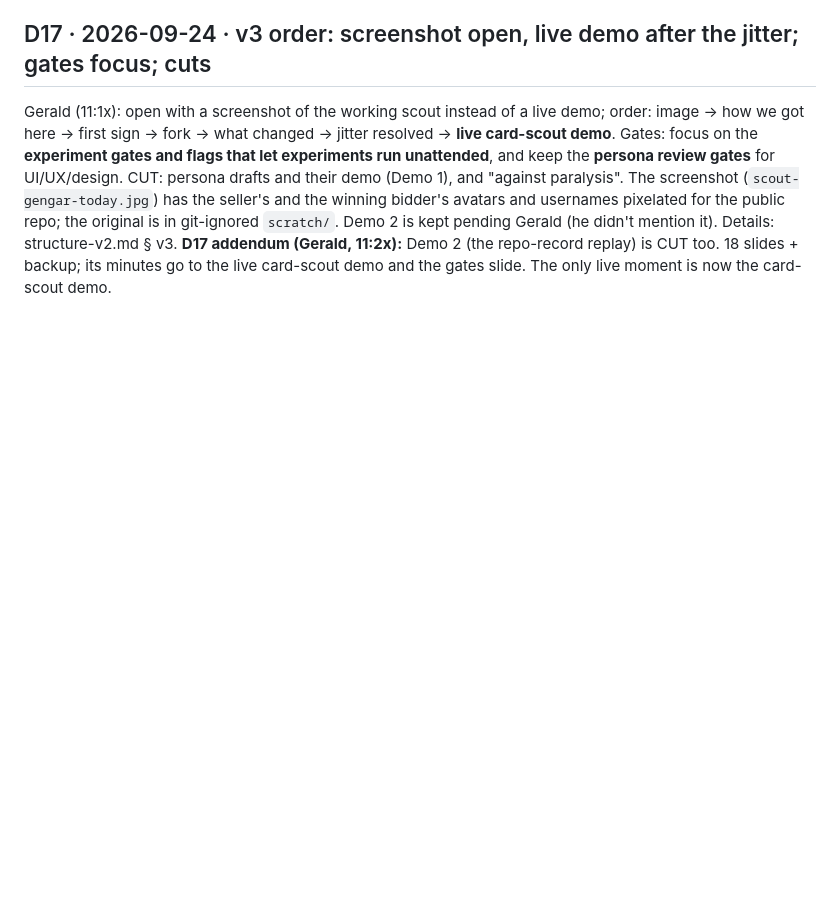
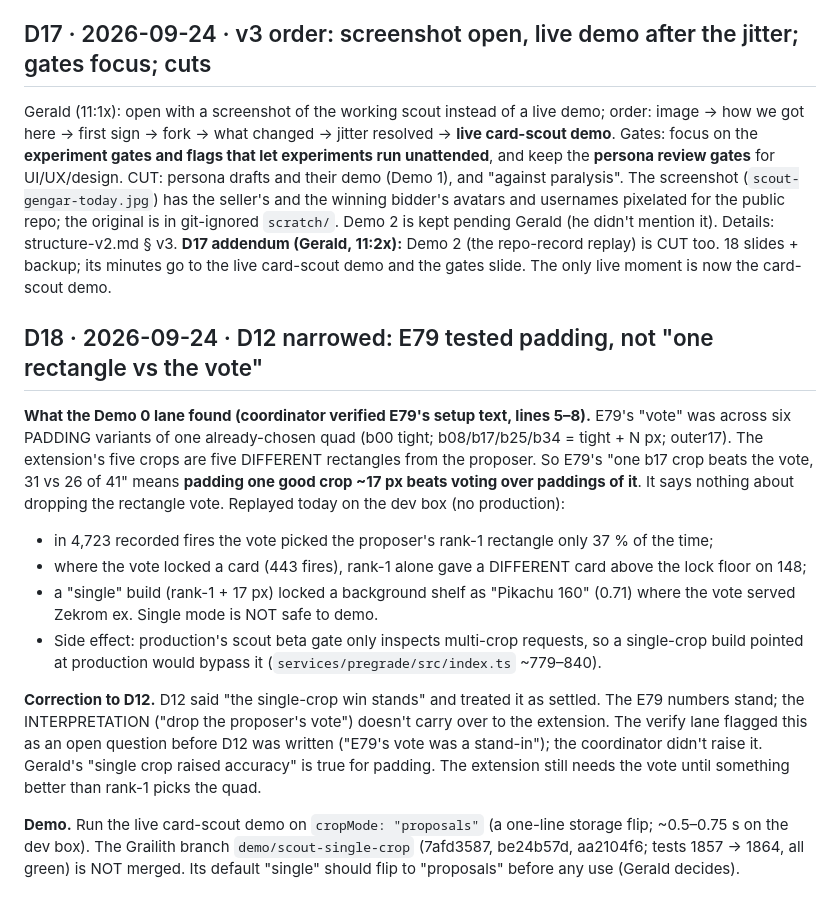
Before and after one commit to gsornsen/htsysadath, a Markdown page: docs/project/decisions.md, the part around the change. GitHub-like rendering; blank space fills up the shorter version.

Commit message:
project: D18 — E79 tested padding, not dropping the rectangle vote; single mode unsafe; demo on proposals
Co-Authored-By: Claude Opus 5.5 (1M context) <noreply@anthropic.com>
Claude-Session: https://claude.ai/code/session_016npEobfYAe8BQwo1YdaQwN

```diff
--- a/docs/project/decisions.md
+++ b/docs/project/decisions.md
@@ -357,3 +357,28 @@ bidder's avatars and usernames pixelated for the public repo; the original is in
 Demo 2 is kept pending Gerald (he didn't mention it). Details: structure-v2.md § v3.
 **D17 addendum (Gerald, 11:2x):** Demo 2 (the repo-record replay) is CUT too. 18 slides + backup; its
 minutes go to the live card-scout demo and the gates slide. The only live moment is now the card-scout demo.
+
+## D18 · 2026-09-24 · D12 narrowed: E79 tested padding, not "one rectangle vs the vote"
+
+**What the Demo 0 lane found (coordinator verified E79's setup text, lines 5–8).** E79's "vote" was across
+six PADDING variants of one already-chosen quad (b00 tight; b08/b17/b25/b34 = tight + N px; outer17).
+The extension's five crops are five DIFFERENT rectangles from the proposer. So E79's "one b17 crop beats
+the vote, 31 vs 26 of 41" means **padding one good crop ~17 px beats voting over paddings of it**. It says
+nothing about dropping the rectangle vote. Replayed today on the dev box (no production):
+- in 4,723 recorded fires the vote picked the proposer's rank-1 rectangle only 37 % of the time;
+- where the vote locked a card (443 fires), rank-1 alone gave a DIFFERENT card above the lock floor on 148;
+- a "single" build (rank-1 + 17 px) locked a background shelf as "Pikachu 160" (0.71) where the vote
+  served Zekrom ex. Single mode is NOT safe to demo.
+- Side effect: production's scout beta gate only inspects multi-crop requests, so a single-crop build
+  pointed at production would bypass it (`services/pregrade/src/index.ts` ~779–840).
+
+**Correction to D12.** D12 said "the single-crop win stands" and treated it as settled. The E79 numbers
+stand; the INTERPRETATION ("drop the proposer's vote") doesn't carry over to the extension. The verify
+lane flagged this as an open question before D12 was written ("E79's vote was a stand-in"); the
+coordinator didn't raise it. Gerald's "single crop raised accuracy" is true for padding. The extension
+still needs the vote until something better than rank-1 picks the quad.
+
+**Demo.** Run the live card-scout demo on `cropMode: "proposals"` (a one-line storage flip; ~0.5–0.75 s
+on the dev box). The Grailith branch `demo/scout-single-crop` (7afd3587, be24b57d, aa2104f6; tests
+1857 → 1864, all green) is NOT merged. Its default "single" should flip to "proposals" before any use
+(Gerald decides).
```
Also changed, not shown: mining/arcs/B-pivots.md (+2 -2 lines), mining/findings/cross-arc.md (+5 -0 lines).
